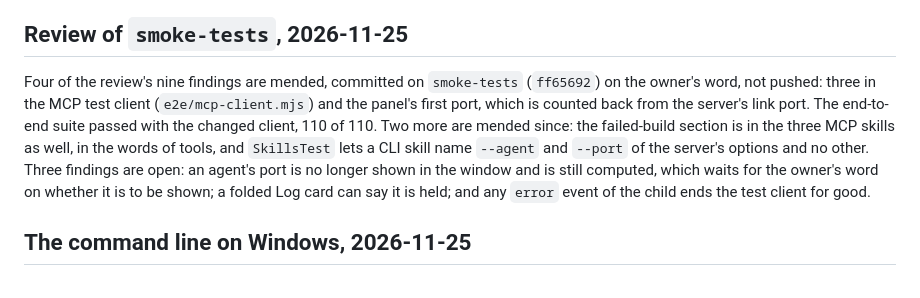
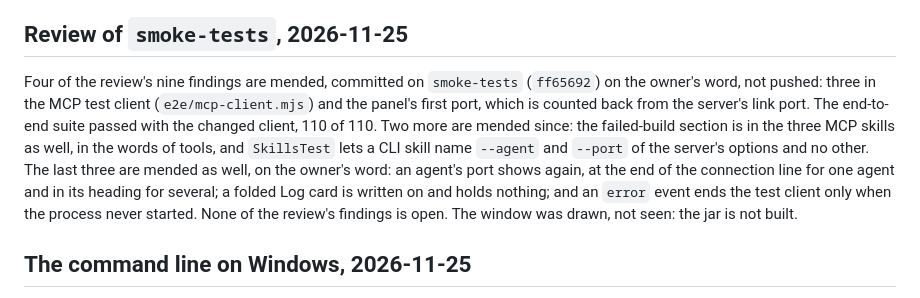
Before and after one commit to LaughingManCommits/TabGoblin, a Markdown page: docs/agents/state.md, the part around the change. GitHub-like rendering.

```diff
--- a/docs/agents/state.md
+++ b/docs/agents/state.md
@@ -12,7 +12,7 @@ All three CLI skills now cover reusing a configured first port and investigating
 
 ## Review of `smoke-tests`, 2026-11-25
 
-Four of the review's nine findings are mended, committed on `smoke-tests` (`ff65692`) on the owner's word, not pushed: three in the MCP test client (`e2e/mcp-client.mjs`) and the panel's first port, which is counted back from the server's link port. The end-to-end suite passed with the changed client, 110 of 110. Two more are mended since: the failed-build section is in the three MCP skills as well, in the words of tools, and `SkillsTest` lets a CLI skill name `--agent` and `--port` of the server's options and no other. Three findings are open: an agent's port is no longer shown in the window and is still computed, which waits for the owner's word on whether it is to be shown; a folded Log card can say it is held; and any `error` event of the child ends the test client for good.
+Four of the review's nine findings are mended, committed on `smoke-tests` (`ff65692`) on the owner's word, not pushed: three in the MCP test client (`e2e/mcp-client.mjs`) and the panel's first port, which is counted back from the server's link port. The end-to-end suite passed with the changed client, 110 of 110. Two more are mended since: the failed-build section is in the three MCP skills as well, in the words of tools, and `SkillsTest` lets a CLI skill name `--agent` and `--port` of the server's options and no other. The last three are mended as well, on the owner's word: an agent's port shows again, at the end of the connection line for one agent and in its heading for several; a folded Log card is written on and holds nothing; and an `error` event ends the test client only when the process never started. None of the review's findings is open. The window was drawn, not seen: the jar is not built.
 
 ## The command line on Windows, 2026-11-25
 
```
Also changed, not shown: docs/agents/validation-log.md (+2 -0 lines), docs/developer-guide.md (+2 -2 lines), docs/images/server-panel.png, 6 other files.
